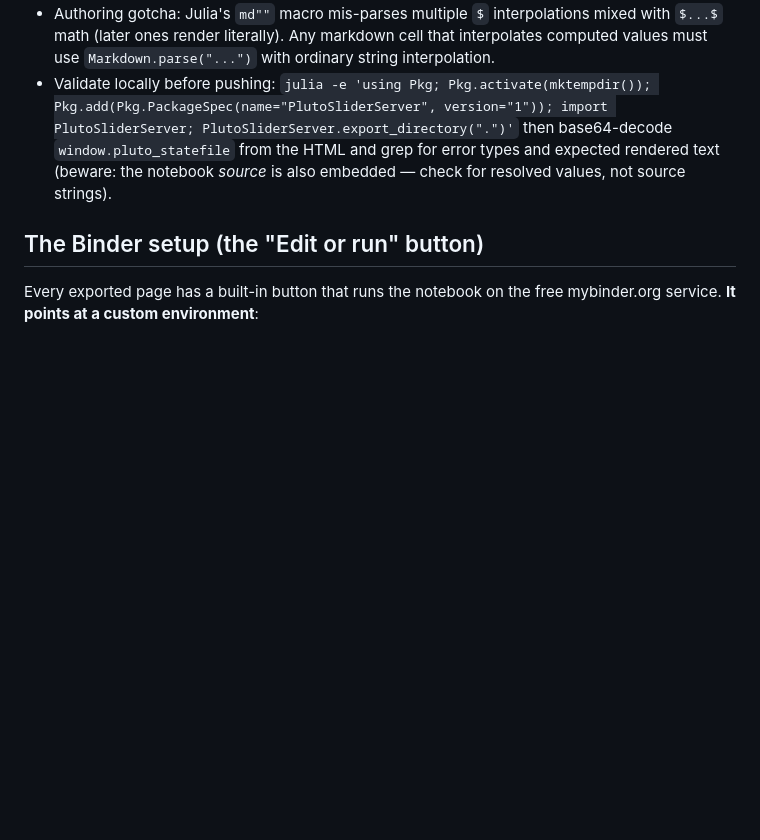
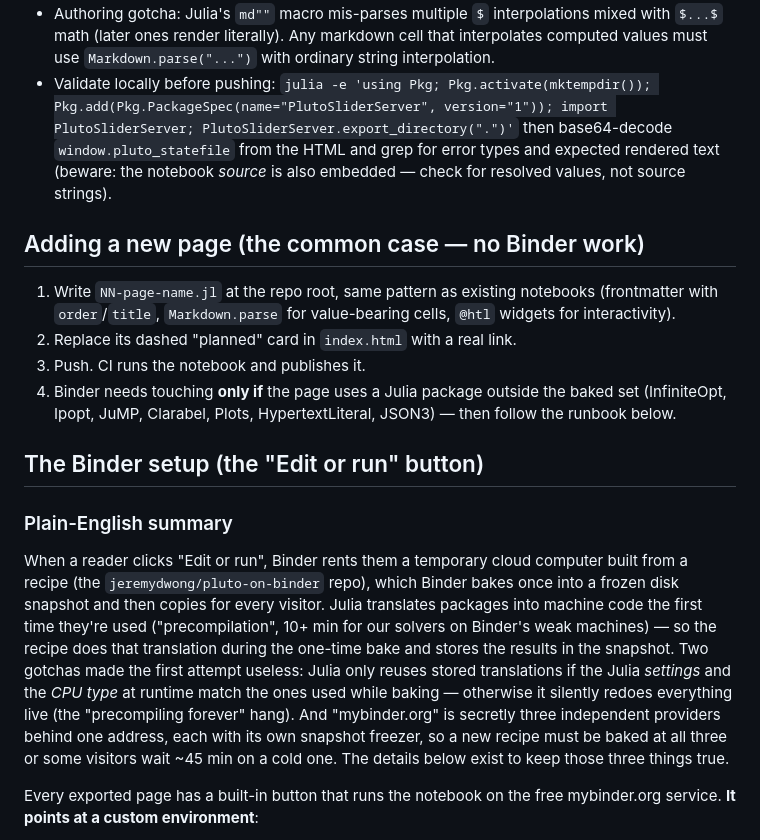
Before and after one commit to jeremydwong/optimal-control-pages, a Markdown page: CLAUDE.md, the part around the change. Rendered like a GitHub page; blank space fills up the shorter version.

Commit message:
CLAUDE.md: plain-English Binder summary + add-a-page steps
Co-Authored-By: Claude Fable 5 <noreply@anthropic.com>

```diff
--- a/CLAUDE.md
+++ b/CLAUDE.md
@@ -28,7 +28,35 @@ Companion research repo: `jeremydwong/blackmore-opts`.
   error types and expected rendered text (beware: the notebook *source* is
   also embedded — check for resolved values, not source strings).
 
+## Adding a new page (the common case — no Binder work)
+
+1. Write `NN-page-name.jl` at the repo root, same pattern as existing
+   notebooks (frontmatter with `order`/`title`, `Markdown.parse` for
+   value-bearing cells, `@htl` widgets for interactivity).
+2. Replace its dashed "planned" card in `index.html` with a real link.
+3. Push. CI runs the notebook and publishes it.
+4. Binder needs touching **only if** the page uses a Julia package outside
+   the baked set (InfiniteOpt, Ipopt, JuMP, Clarabel, Plots,
+   HypertextLiteral, JSON3) — then follow the runbook below.
+
 ## The Binder setup (the "Edit or run" button)
+
+### Plain-English summary
+
+When a reader clicks "Edit or run", Binder rents them a temporary cloud
+computer built from a recipe (the `jeremydwong/pluto-on-binder` repo),
+which Binder bakes once into a frozen disk snapshot and then copies for
+every visitor. Julia translates packages into machine code the first time
+they're used ("precompilation", 10+ min for our solvers on Binder's weak
+machines) — so the recipe does that translation during the one-time bake
+and stores the results in the snapshot. Two gotchas made the first attempt
+useless: Julia only reuses stored translations if the Julia *settings* and
+the *CPU type* at runtime match the ones used while baking — otherwise it
+silently redoes everything live (the "precompiling forever" hang). And
+"mybinder.org" is secretly three independent providers behind one address,
+each with its own snapshot freezer, so a new recipe must be baked at all
+three or some visitors wait ~45 min on a cold one. The details below
+exist to keep those three things true.
 
 Every exported page has a built-in button that runs the notebook on the
 free mybinder.org service. **It points at a custom environment**:
```
